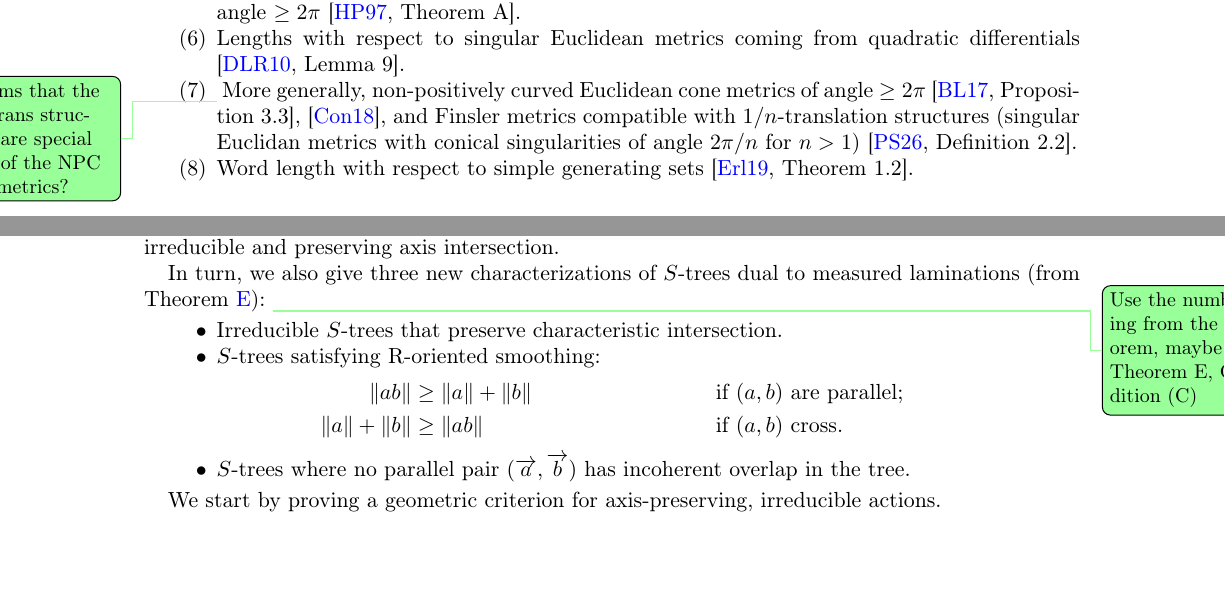
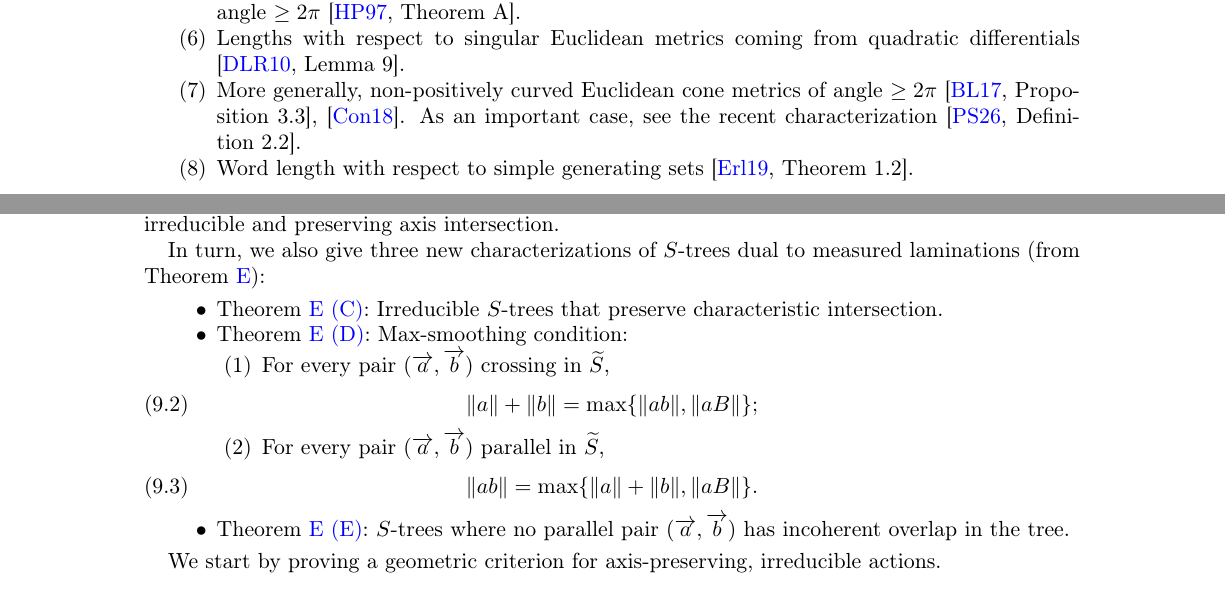
Before and after one commit to dpthurst/Currents-and-intersections, a LaTeX paper (Intersections.tex, which reads functionals.tex, skora.tex): two parts of pages 12 and 71 of 95 before the commit and two parts of pages 12 and 72 of 95 after it, joined at a grey line, cut so that both start at the same text, the shorter picture padded with empty space. Compiled offline with pdfLaTeX.

Commit message:
Update on Overleaf.

```diff
--- a/functionals.tex
+++ b/functionals.tex
@@ -461,9 +461,7 @@ appropriate references.
 \item Lengths with respect to negatively curved Riemannian  metrics with conical singularities of angle $\geq 2\pi$ \cite[Theorem~A]{HP97:RigidityNegCurvedCone}.
 \item Lengths with respect to singular Euclidean metrics coming from quadratic differentials \cite[Lemma~9]{DLR10:DegenerationFlatMetrics}.
 \item
-  \DPTtodo{It seems that the $1/n$ trans structures are special cases
-    of the NPC cone metrics?}
-  More generally, non-positively curved Euclidean cone metrics of angle $\geq 2\pi$ \cite[Proposition~3.3]{BL17:RigidityFlat}, \cite{Con18:MarkedNonpos}, and Finsler metrics compatible with $1/n$-translation structures (singular Euclidan metrics with conical singularities of angle $2\pi/n$ for $n>1$) \cite[Definition~2.2]{PS26:1ntranslation}.
+  More generally, non-positively curved Euclidean cone metrics of angle $\geq 2\pi$ \cite[Proposition~3.3]{BL17:RigidityFlat}, \cite{Con18:MarkedNonpos}. As an important case, see the recent characterization~\cite[Definition~2.2]{PS26:1ntranslation}.
     \item Word length with respect to simple generating sets \cite[Theorem~1.2]{Erlandsson:WordLength}.
     \item Lengths associated to Anosov representations induced by positive generalized cross-ratios \cite[Proposition~2.24]{MZ19:PositivelyRatioed}, \cite[Theorem~1.6]{BIPP24:PositiveCrossratios}. Specifically, Martone-Zhang~\cite{MZ19:PositivelyRatioed} showed that a family of representations equipped with positive H\"older generalized
 cross-ratios and termed \emph{positively ratioed}, induce curve
--- a/skora.tex
+++ b/skora.tex
@@ -366,16 +366,26 @@ It follows that the action being small is equivalent to it being irreducible and
 
 In turn, we also give three new characterizations of $S$-trees
 dual to measured laminations (from Theorem~\ref{mainthm:skora}):
-\DPTtodo{Use the numbering from the theorem, maybe like Theorem E,
-  Condition (C)}
 \begin{itemize}
-\item Irreducible $S$-trees that preserve characteristic intersection.
-\item $S$-trees satisfying R-oriented smoothing:
- \begin{align*}
-\|ab\| &\geq  \|a \| + \|b\| && \mbox{ if } (a,b)\mbox{ are parallel;} \\
-\|a\| + \|b\| &\geq \|ab\|  && \mbox{ if }  (a,b)\mbox{ cross}.
-  \end{align*}
-\item $S$-trees where no parallel pair $(\ora{a},\ora{b})$ has incoherent overlap in the tree.
+\item Theorem~\ref{item:skora_characteristic}: Irreducible $S$-trees that preserve characteristic intersection.
+\item Theorem~\ref{item:skora_maxsmoothing}: Max-smoothing condition: \begin{enumerate}
+\item
+For every pair $(\ora{a},\ora{b})$ crossing in $\wt{S}$,
+\begin{equation}
+\|a\|+\|b\|
+=
+\max\{\|ab\|,\|aB\|\};
+\end{equation}
+
+\item
+For every pair $(\ora{a},\ora{b})$ parallel in $\wt{S}$,
+\begin{equation}
+\|ab\|
+=
+\max\{\|a\|+\|b\|,\|aB\|\}.
+\end{equation}
+\end{enumerate}
+\item Theorem~\ref{item:skora_incoherent}: $S$-trees where no parallel pair $(\ora{a},\ora{b})$ has incoherent overlap in the tree.
 \end{itemize}
 
 We start by proving a geometric criterion for axis-preserving,
```
Also changed, not shown: asymmetric.tex (+1 -2 lines), construct-current.tex (+0 -3 lines), intro.tex (+21 -14 lines), functionals.tex (6 more changed lines), skora.tex (4 more changed lines).
